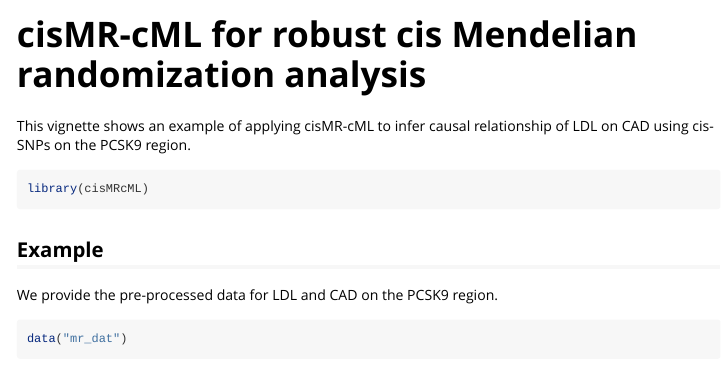
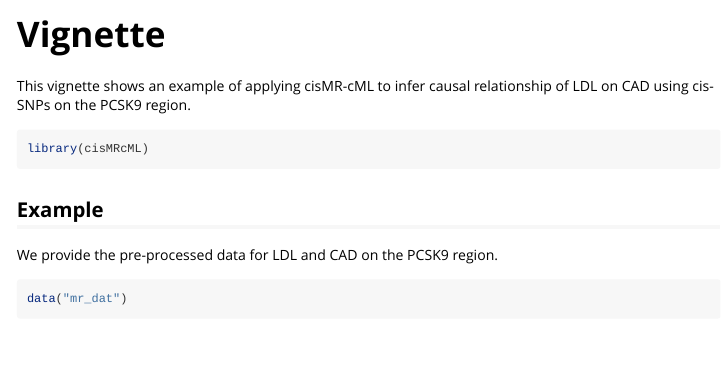
Before and after one commit to ZhaotongL/cisMRcML, an R Markdown document (vignettes/Vignette.Rmd): the page in a window 1100 px wide, from its top. Rendered offline with R 4.5, knitr and Pandoc, with nearby package versions; some code elsewhere in the file could not run offline; long lines of code are wrapped.

Commit message:
Update vignette

```diff
--- a/vignettes/Vignette.Rmd
+++ b/vignettes/Vignette.Rmd
@@ -1,5 +1,5 @@
 ---
-title: "cisMR-cML for robust cis Mendelian randomization analysis"
+title: "Vignette"
 output: rmarkdown::html_vignette
 theme: unite
 highlight: zenburn
```
Also changed, not shown: Example_Vignette.html (added), README.md.
